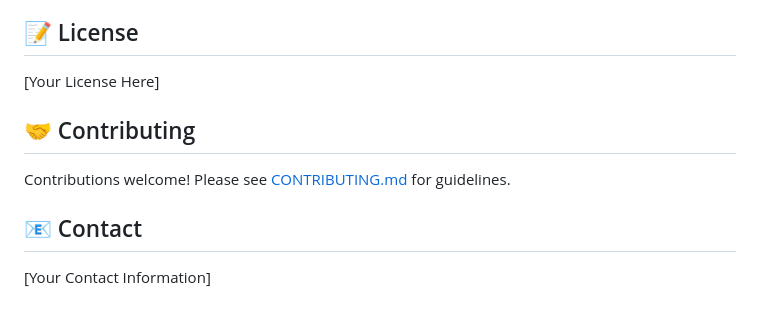
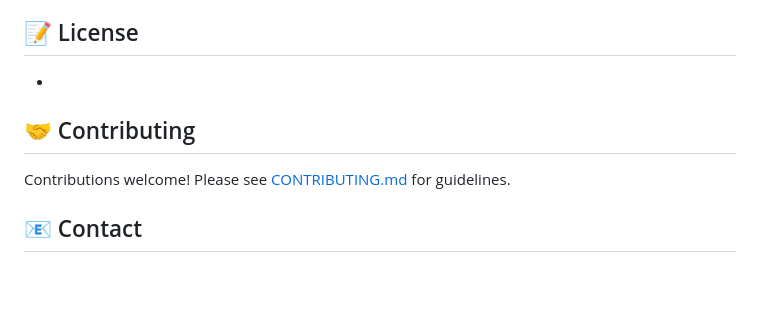
Before and after one commit to KahMeng15/mysmartnotes, a Markdown page: README.md, the part around the change. Drawn GitHub-style; blank space fills up the shorter version.

Commit message:
Remove placeholder text for license and contact information in README.md

```diff
--- a/README.md
+++ b/README.md
@@ -118,7 +118,7 @@ See [DEPLOYMENT.md](DEPLOYMENT.md) for scaling strategies.
 
 ## 📝 License
 
-[Your License Here]
+-
 
 ## 🤝 Contributing
 
@@ -126,4 +126,4 @@ Contributions welcome! Please see [CONTRIBUTING.md](CONTRIBUTING.md) for guideli
 
 ## 📧 Contact
 
-[Your Contact Information]
+-
```
